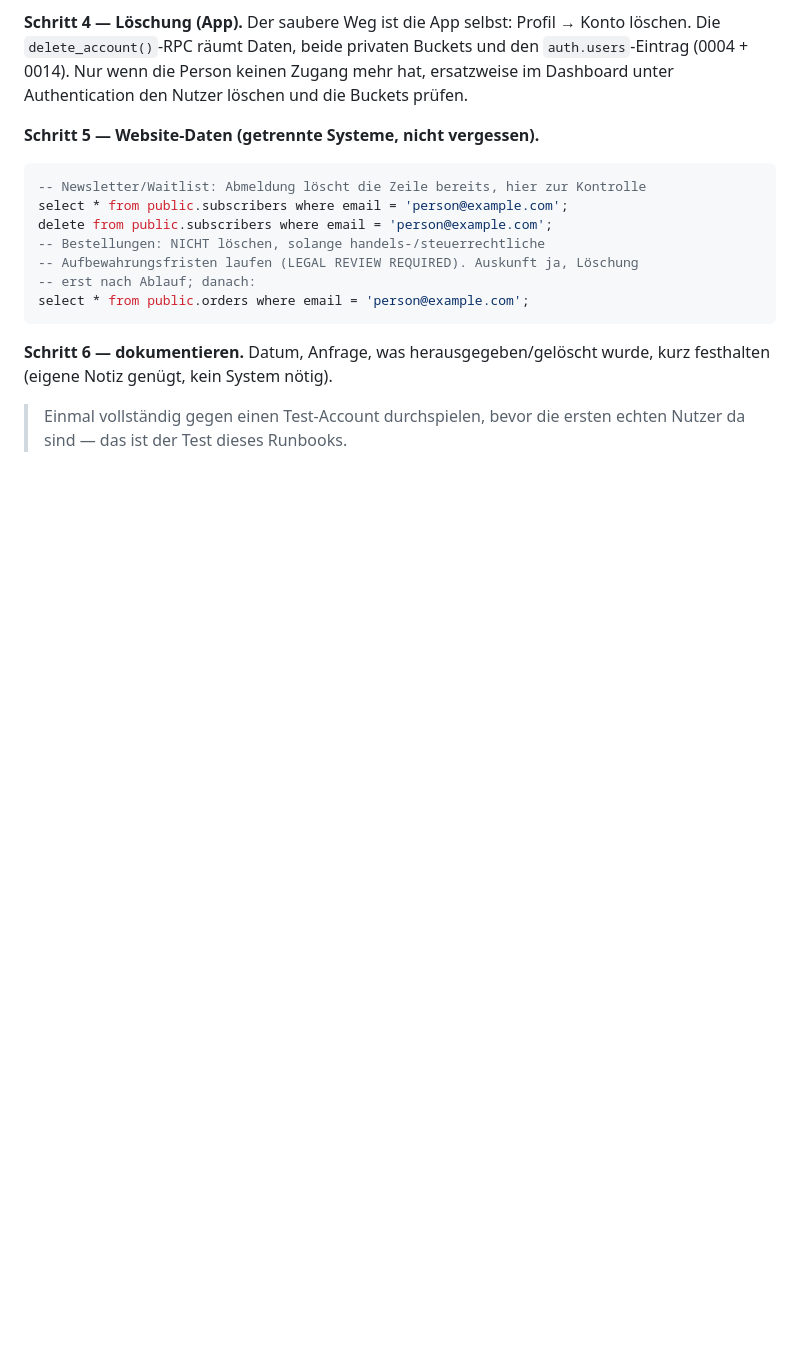
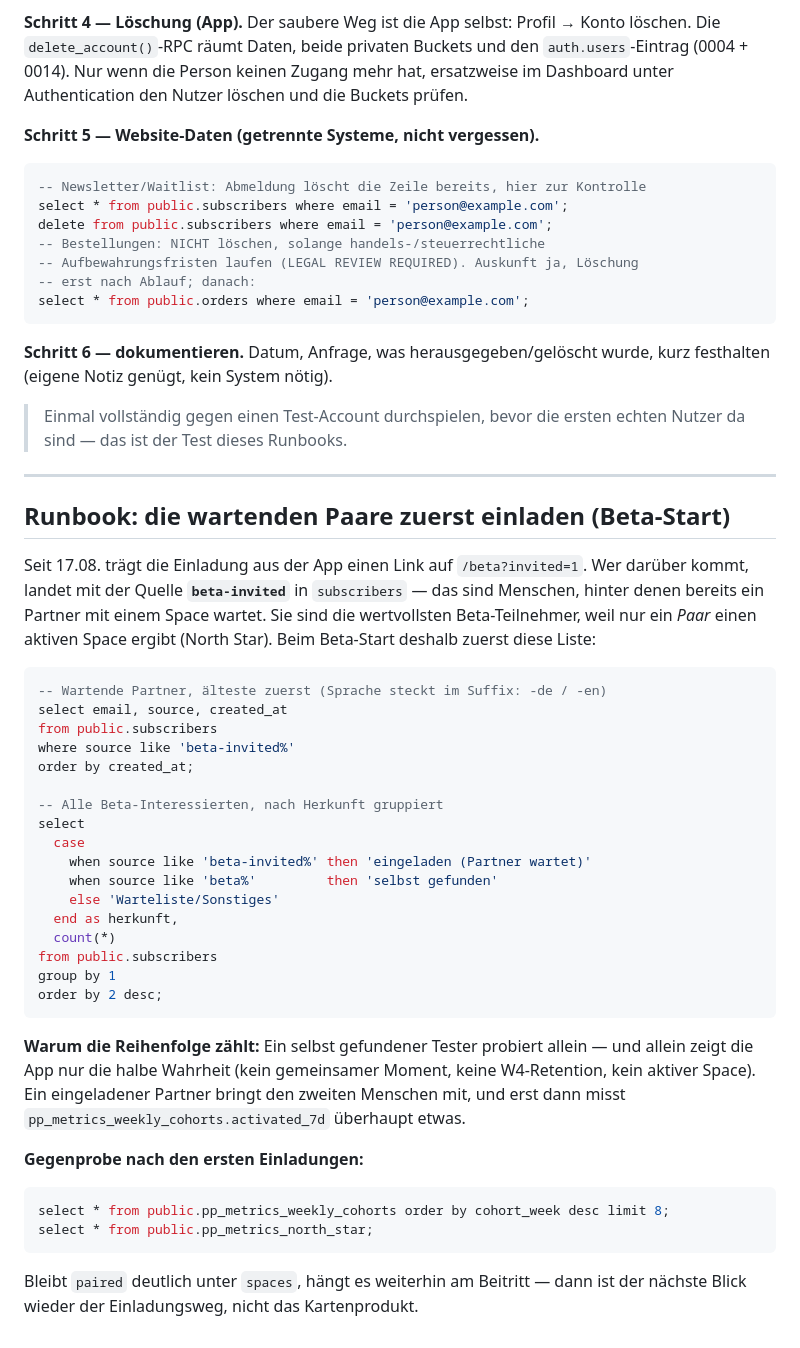
Before and after one commit to aliciafrommann-creator/PeakPlant, a Markdown page: supabase/README.md, the part around the change. GitHub-like rendering; blank space fills up the shorter version.

Commit message:
docs(supabase): Runbook — beim Beta-Start zuerst die wartenden Paare einladen
Die Einladung markiert Neuanmeldungen seit 17.08. als beta-invited. Ohne eine
dokumentierte Abfrage bliebe diese Information liegen: es steht jetzt drin,
wie man die wartenden Partner findet, warum sie zuerst drankommen (nur ein
Paar ergibt einen aktiven Space) und woran man nach den ersten Einladungen
sieht, ob es am Beitritt oder am Produkt hängt.

Co-Authored-By: Claude <noreply@anthropic.com>
Claude-Session: https://claude.ai/code/session_01QiucUt9YkPjforvsgi8gb9

````diff
--- a/supabase/README.md
+++ b/supabase/README.md
@@ -187,3 +187,49 @@ wurde, kurz festhalten (eigene Notiz genügt, kein System nötig).
 
 > Einmal vollständig gegen einen Test-Account durchspielen, bevor die ersten
 > echten Nutzer da sind — das ist der Test dieses Runbooks.
+
+---
+
+## Runbook: die wartenden Paare zuerst einladen (Beta-Start)
+
+Seit 17.08. trägt die Einladung aus der App einen Link auf `/beta?invited=1`.
+Wer darüber kommt, landet mit der Quelle **`beta-invited`** in `subscribers` —
+das sind Menschen, hinter denen bereits ein Partner mit einem Space wartet.
+Sie sind die wertvollsten Beta-Teilnehmer, weil nur ein *Paar* einen aktiven
+Space ergibt (North Star). Beim Beta-Start deshalb zuerst diese Liste:
+
+```sql
+-- Wartende Partner, älteste zuerst (Sprache steckt im Suffix: -de / -en)
+select email, source, created_at
+from public.subscribers
+where source like 'beta-invited%'
+order by created_at;
+
+-- Alle Beta-Interessierten, nach Herkunft gruppiert
+select
+  case
+    when source like 'beta-invited%' then 'eingeladen (Partner wartet)'
+    when source like 'beta%'         then 'selbst gefunden'
+    else 'Warteliste/Sonstiges'
+  end as herkunft,
+  count(*)
+from public.subscribers
+group by 1
+order by 2 desc;
+```
+
+**Warum die Reihenfolge zählt:** Ein selbst gefundener Tester probiert allein
+— und allein zeigt die App nur die halbe Wahrheit (kein gemeinsamer Moment,
+keine W4-Retention, kein aktiver Space). Ein eingeladener Partner bringt den
+zweiten Menschen mit, und erst dann misst
+`pp_metrics_weekly_cohorts.activated_7d` überhaupt etwas.
+
+**Gegenprobe nach den ersten Einladungen:**
+
+```sql
+select * from public.pp_metrics_weekly_cohorts order by cohort_week desc limit 8;
+select * from public.pp_metrics_north_star;
+```
+
+Bleibt `paired` deutlich unter `spaces`, hängt es weiterhin am Beitritt — dann
+ist der nächste Blick wieder der Einladungsweg, nicht das Kartenprodukt.
````
